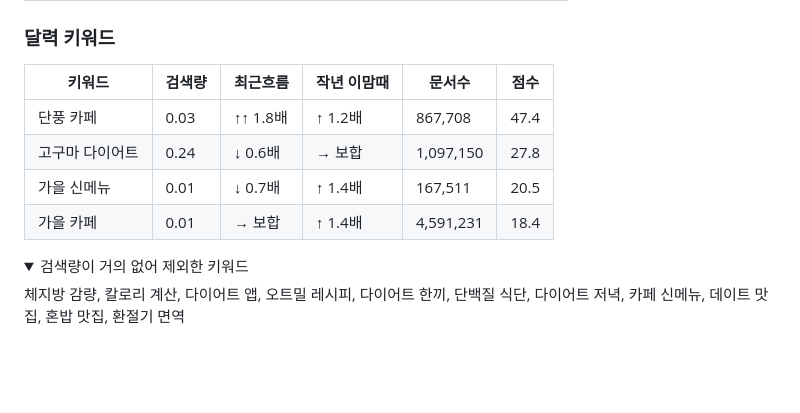
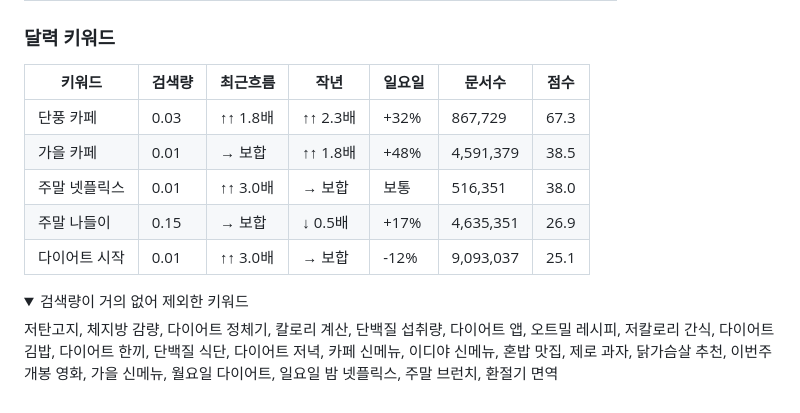
Before and after one commit to kangeunseo04/blog-keywords, a Markdown page: reports/2026-09-27.md, the part around one of its changes. Rendered like a GitHub page; folded sections open; blank space fills up the shorter version.

```diff
--- a/reports/2026-09-27.md
+++ b/reports/2026-09-27.md
@@ -80,14 +106,15 @@
 
 ### 달력 키워드
-| 키워드 | 검색량 | 최근흐름 | 작년 이맘때 | 문서수 | 점수 |
-|---|---|---|---|---|---|
-| 단풍 카페 | 0.03 | ↑↑ 1.8배 | ↑ 1.2배 | 867,708 | 47.4 |
-| 고구마 다이어트 | 0.24 | ↓ 0.6배 | → 보합 | 1,097,150 | 27.8 |
-| 가을 신메뉴 | 0.01 | ↓ 0.7배 | ↑ 1.4배 | 167,511 | 20.5 |
-| 가을 카페 | 0.01 | → 보합 | ↑ 1.4배 | 4,591,231 | 18.4 |
+| 키워드 | 검색량 | 최근흐름 | 작년 | 일요일 | 문서수 | 점수 |
+|---|---|---|---|---|---|---|
+| 단풍 카페 | 0.03 | ↑↑ 1.8배 | ↑↑ 2.3배 | +32% | 867,729 | 67.3 |
+| 가을 카페 | 0.01 | → 보합 | ↑↑ 1.8배 | +48% | 4,591,379 | 38.5 |
+| 주말 넷플릭스 | 0.01 | ↑↑ 3.0배 | → 보합 | 보통 | 516,351 | 38.0 |
+| 주말 나들이 | 0.15 | → 보합 | ↓ 0.5배 | +17% | 4,635,351 | 26.9 |
+| 다이어트 시작 | 0.01 | ↑↑ 3.0배 | → 보합 | -12% | 9,093,037 | 25.1 |
 
 <details><summary>검색량이 거의 없어 제외한 키워드</summary>
 
-체지방 감량, 칼로리 계산, 다이어트 앱, 오트밀 레시피, 다이어트 한끼, 단백질 식단, 다이어트 저녁, 카페 신메뉴, 데이트 맛집, 혼밥 맛집, 환절기 면역
+저탄고지, 체지방 감량, 다이어트 정체기, 칼로리 계산, 단백질 섭취량, 다이어트 앱, 오트밀 레시피, 저칼로리 간식, 다이어트 김밥, 다이어트 한끼, 단백질 식단, 다이어트 저녁, 카페 신메뉴, 이디야 신메뉴, 혼밥 맛집, 제로 과자, 닭가슴살 추천, 이번주 개봉 영화, 가을 신메뉴, 월요일 다이어트, 일요일 밤 넷플릭스, 주말 브런치, 환절기 면역
 
 </details>
```
Also changed, not shown: other parts of reports/2026-09-27.md (+82 -56 lines).
